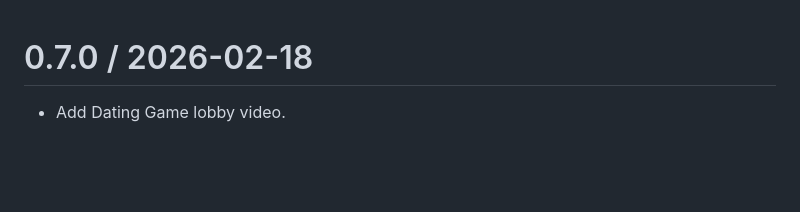
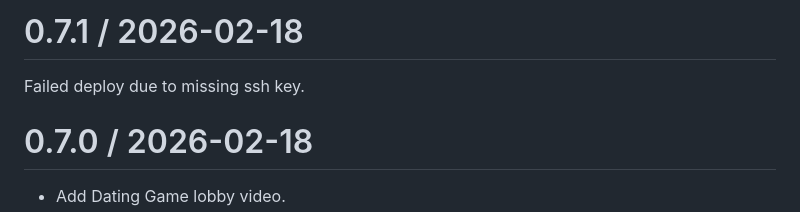
Before and after one commit to sleepingmonk/calvint, a Markdown page: History.md, the part around the change. GitHub-like rendering; blank space fills up the shorter version.

Commit message:
Release 0.7.1

```diff
--- a/History.md
+++ b/History.md
@@ -1,3 +1,10 @@
+
+0.7.1 / 2026-02-18
+==================
+
+Failed deploy due to missing ssh key.
+
+
 
 0.7.0 / 2026-02-18
 ==================
```
